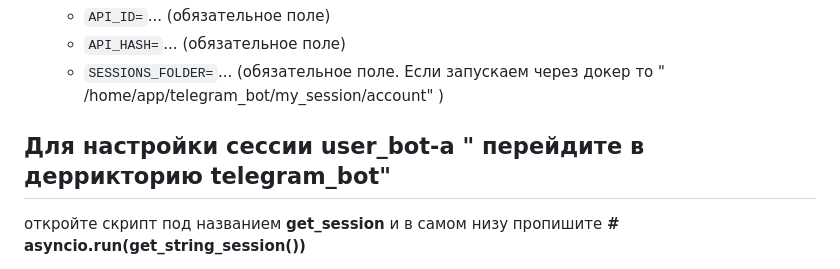
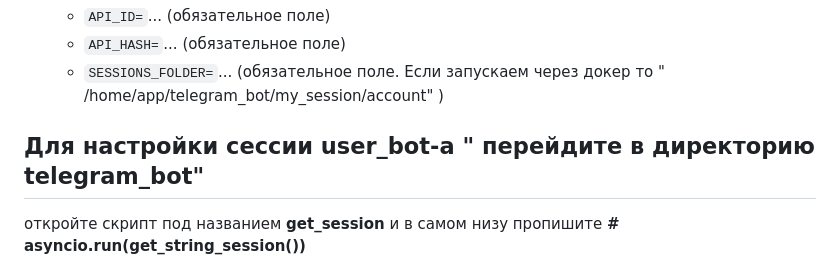
Before and after one commit to Timur-Razzakov/Birthday_reminder, a Markdown page: README.md, the part around the change. Drawn GitHub-style.

```diff
--- a/README.md
+++ b/README.md
@@ -73,7 +73,7 @@ docker-compose --version
       /home/app/telegram_bot/my_session/account"
       )
 
-## Для настройки сессии user_bot-a " перейдите в деррикторию telegram_bot"
+## Для настройки сессии user_bot-a " перейдите в директорию telegram_bot"
 
 откройте скрипт под названием **get_session** и в самом низу пропишите **# asyncio.run(get_string_session())**
 
```
